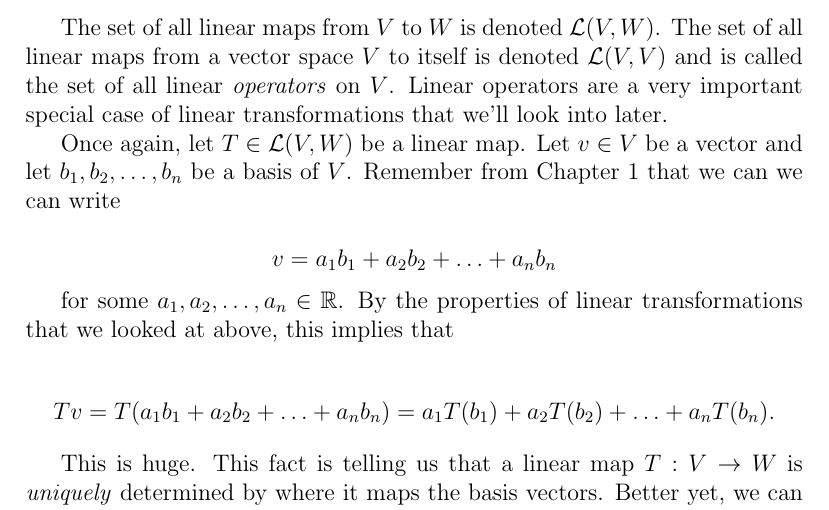
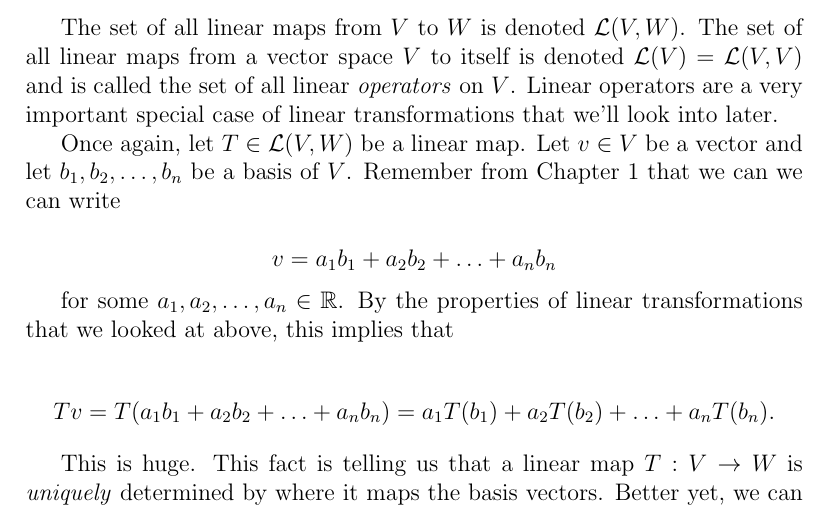
Before and after one commit to bzelditch/LinAlgReference, a LaTeX document (Ch2/Ch2.tex): part of page 2 of 2, cut so that both start at the same text. Compiled offline with pdfLaTeX.

Commit message:
operator'

```diff
--- a/Ch2/Ch2.tex
+++ b/Ch2/Ch2.tex
@@ -49,7 +49,7 @@ From now on we'll use the notations $T(v)$ and $Tv$ interchangeably. Most textbo
 
 \vskip 2mm
 
-The set of all linear maps from $V$ to $W$ is denoted $\mathcal{L}(V, W)$. The set of all linear maps from a vector space $V$ to itself is denoted $\mathcal{L}(V, V)$ and is called the set of all linear \textit{operators} on $V$. Linear operators are a very important special case of linear transformations that we'll look into later.
+The set of all linear maps from $V$ to $W$ is denoted $\mathcal{L}(V, W)$. The set of all linear maps from a vector space $V$ to itself is denoted $\mathcal{L}(V) = \mathcal{L}(V, V)$ and is called the set of all linear \textit{operators} on $V$. Linear operators are a very important special case of linear transformations that we'll look into later.
 
 Once again, let $T \in \mathcal{L}(V, W)$ be a linear map. Let $v \in V$ be a vector and let $b_1, b_2, \ldots, b_n$ be a basis of $V$.  Remember from Chapter 1 that we can we can write
 
```
Also changed, not shown: Ch2/Ch2.pdf, 3 other files.
